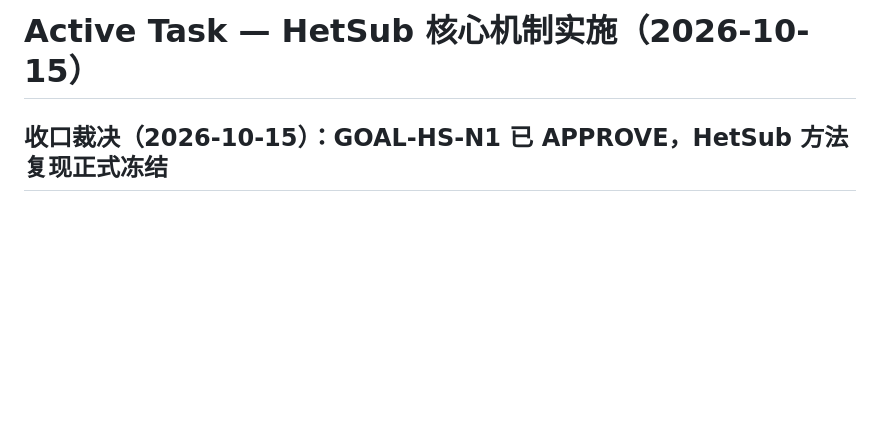
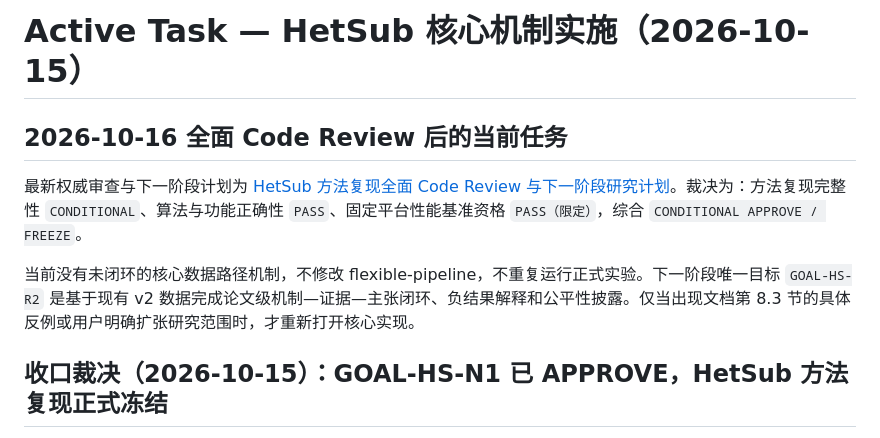
Before and after one commit to miuzujia2018-stack/gem5-gpu-hetsub, a Markdown page: .ai/tasks/TASK.md, the part around the change. Rendered like a GitHub page; blank space fills up the shorter version.

```diff
--- a/.ai/tasks/TASK.md
+++ b/.ai/tasks/TASK.md
@@ -1,4 +1,10 @@
 # Active Task — HetSub 核心机制实施（2026-10-15）
+
+## 2026-10-16 全面 Code Review 后的当前任务
+
+最新权威审查与下一阶段计划为 [HetSub 方法复现全面 Code Review 与下一阶段研究计划](../../docs/HETSUB_COMPREHENSIVE_CODE_REVIEW_AND_NEXT_PLAN_20261016.md)。裁决为：方法复现完整性 `CONDITIONAL`、算法与功能正确性 `PASS`、固定平台性能基准资格 `PASS（限定）`，综合 `CONDITIONAL APPROVE / FREEZE`。
+
+当前没有未闭环的核心数据路径机制，不修改 flexible-pipeline，不重复运行正式实验。下一阶段唯一目标 `GOAL-HS-R2` 是基于现有 v2 数据完成论文级机制—证据—主张闭环、负结果解释和公平性披露。仅当出现文档第 8.3 节的具体反例或用户明确扩张研究范围时，才重新打开核心实现。
 
 ## 收口裁决（2026-10-15）：GOAL-HS-N1 已 APPROVE，HetSub 方法复现正式冻结
 
```
Also changed, not shown: .ai/reviews/REVIEW.md (+6 -0 lines), docs/HETSUB_COMPREHENSIVE_CODE_REVIEW_AND_NEXT_PLAN_20261016.md (added, +206 -0 lines).
